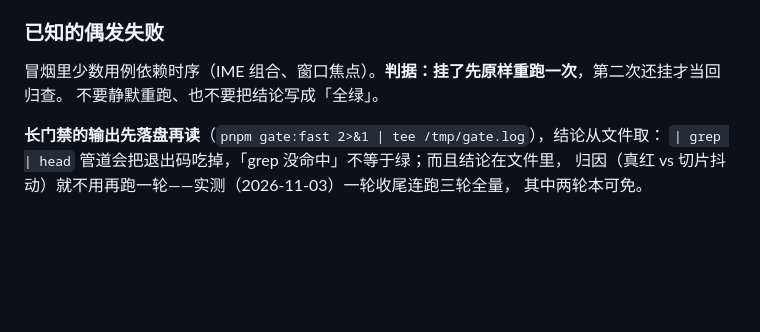
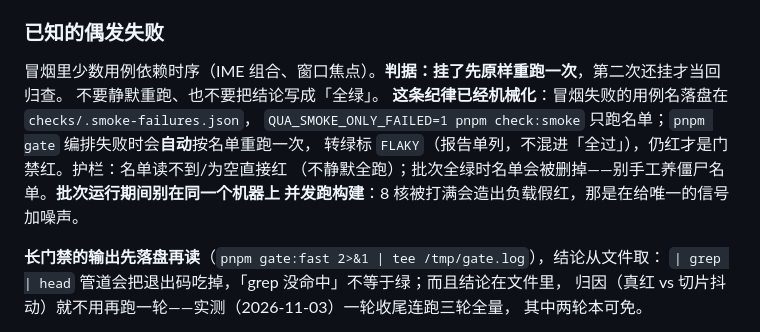
Before and after one commit to hqweay/qua, a Markdown page: AGENTS.md, the part around the change. Rendered like a GitHub page; blank space fills up the shorter version.

Commit message:
docs: 冒烟偶发失败的机械化写进门禁纪律——名单落盘、自动重跑一次、批次期间不加负载

```diff
--- a/AGENTS.md
+++ b/AGENTS.md
@@ -290,6 +290,11 @@ pnpm gate:bundle    # gate ＋ 打包产物冒烟（慢，单列）
 
 冒烟里少数用例依赖时序（IME 组合、窗口焦点）。**判据：挂了先原样重跑一次**，第二次还挂才当回归查。
 不要静默重跑、也不要把结论写成「全绿」。
+**这条纪律已经机械化**：冒烟失败的用例名落盘在 `checks/.smoke-failures.json`，
+`QUA_SMOKE_ONLY_FAILED=1 pnpm check:smoke` 只跑名单；`pnpm gate` 编排失败时会**自动**按名单重跑一次，
+转绿标 `FLAKY`（报告单列，不混进「全过」），仍红才是门禁红。护栏：名单读不到/为空直接红
+（不静默全跑）；批次全绿时名单会被删掉——别手工养僵尸名单。**批次运行期间别在同一个机器上
+并发跑构建**：8 核被打满会造出负载假红，那是在给唯一的信号加噪声。
 
 **长门禁的输出先落盘再读**（`pnpm gate:fast 2>&1 | tee /tmp/gate.log`），结论从文件取：
 `| grep | head` 管道会把退出码吃掉，「grep 没命中」不等于绿；而且结论在文件里，
```
